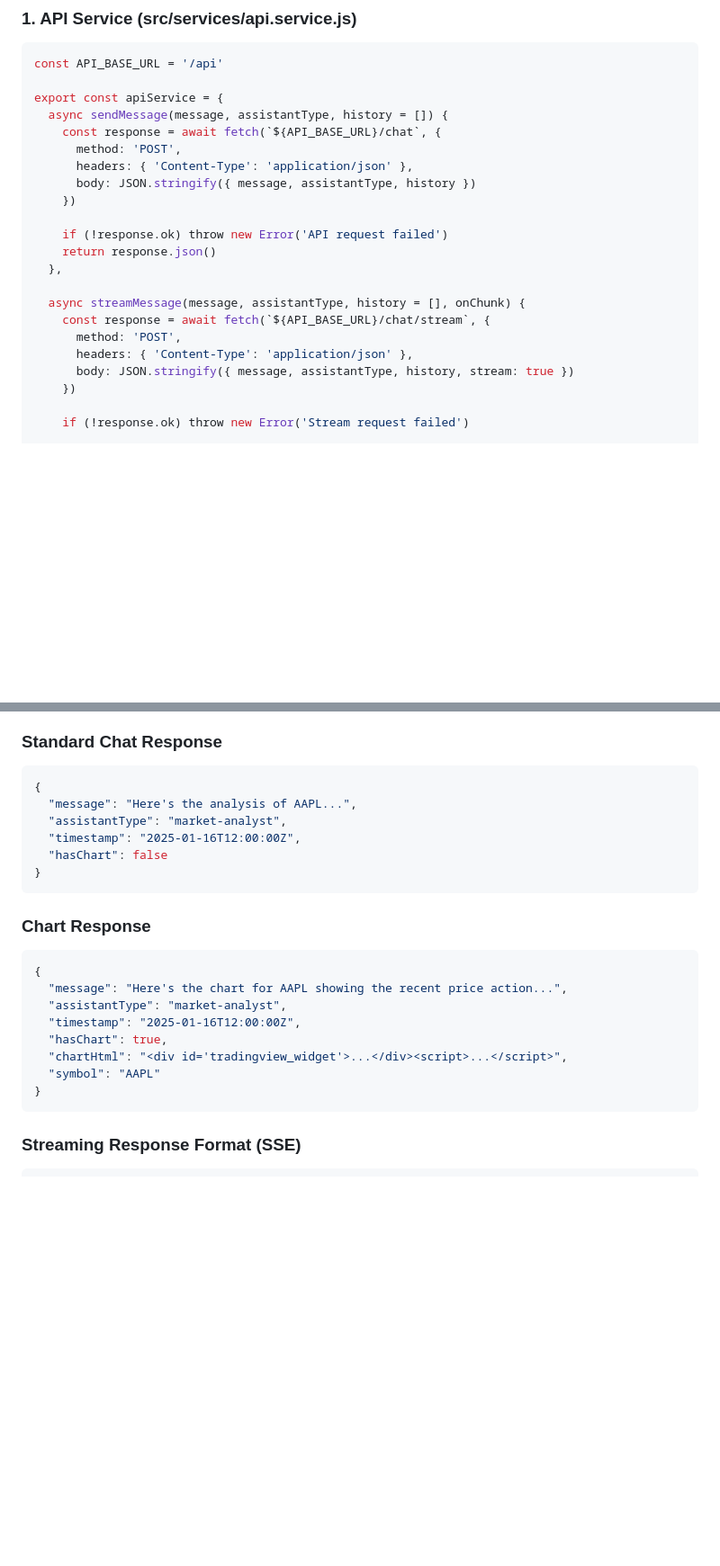
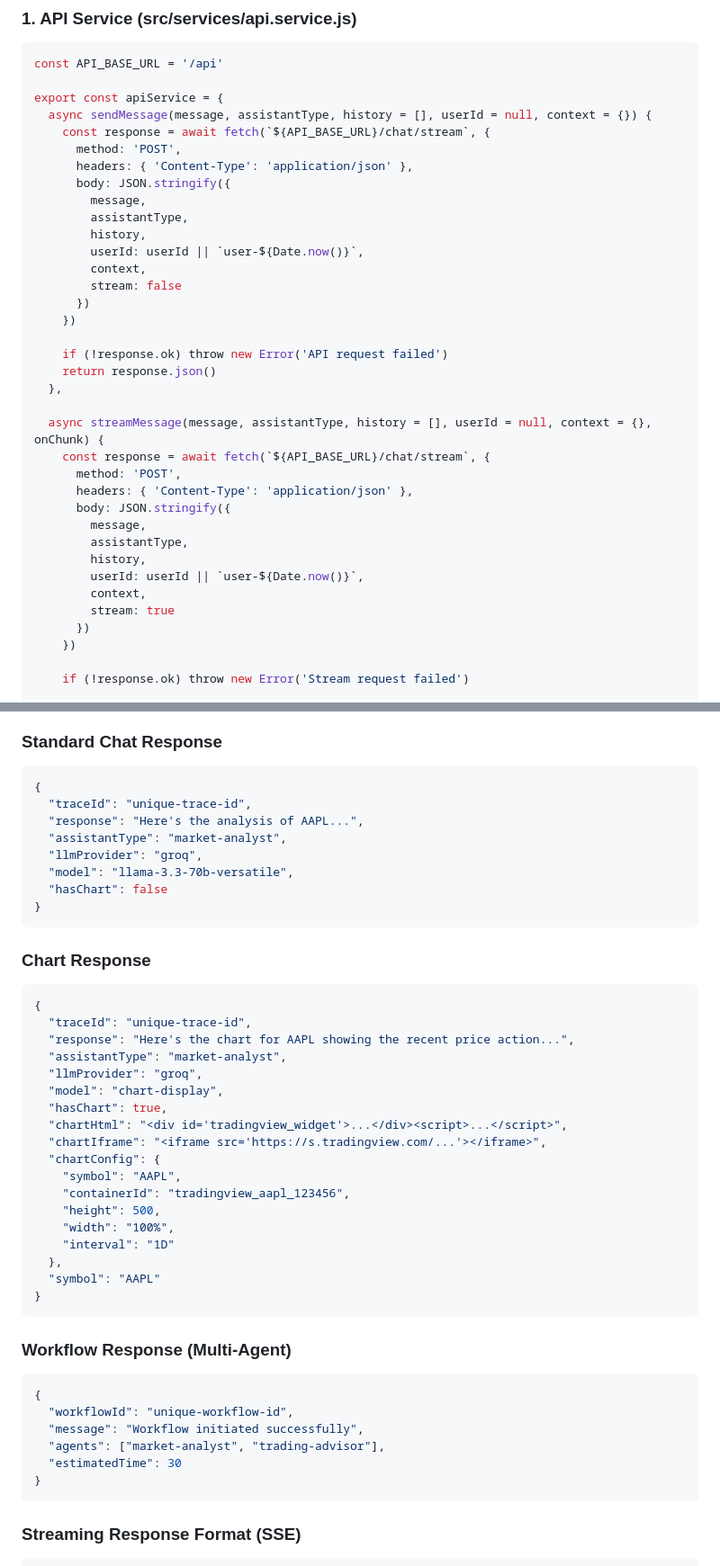
Before and after one commit to brian-mercor/financial-agent, a Markdown page: docs/FRONTEND_APP_BLUEPRINT.md, 2 parts joined by grey strips. Shown at 90% size. Rendered like a GitHub page; blank space fills up the shorter version.

Commit message:
docs(api): enhance API request and response documentation
- Added detailed notes on required and optional API request parameters
- Updated apiService methods to include userId and context parameters
- Expanded example response formats with traceId, llmProvider, model, and workflow response
- Added common issues and solutions related to API request consistency and backend validation
- Improved clarity on streaming and multi-agent workflow responses

This update improves developer understanding and usage of the frontend-backend API contract.

Co-authored-by: terragon-labs[bot] <terragon-labs[bot]@users.noreply.github.com>

````diff
--- a/docs/FRONTEND_APP_BLUEPRINT.md
+++ b/docs/FRONTEND_APP_BLUEPRINT.md
@@ -186,22 +195,36 @@ export default {
 const API_BASE_URL = '/api'
 
 export const apiService = {
-  async sendMessage(message, assistantType, history = []) {
-    const response = await fetch(`${API_BASE_URL}/chat`, {
+  async sendMessage(message, assistantType, history = [], userId = null, context = {}) {
+    const response = await fetch(`${API_BASE_URL}/chat/stream`, {
       method: 'POST',
       headers: { 'Content-Type': 'application/json' },
-      body: JSON.stringify({ message, assistantType, history })
+      body: JSON.stringify({
+        message,
+        assistantType,
+        history,
+        userId: userId || `user-${Date.now()}`,
+        context,
+        stream: false
+      })
     })
 
     if (!response.ok) throw new Error('API request failed')
     return response.json()
   },
 
-  async streamMessage(message, assistantType, history = [], onChunk) {
+  async streamMessage(message, assistantType, history = [], userId = null, context = {}, onChunk) {
     const response = await fetch(`${API_BASE_URL}/chat/stream`, {
       method: 'POST',
       headers: { 'Content-Type': 'application/json' },
-      body: JSON.stringify({ message, assistantType, history, stream: true })
+      body: JSON.stringify({
+        message,
+        assistantType,
+        history,
+        userId: userId || `user-${Date.now()}`,
+        context,
+        stream: true
+      })
     })
 
     if (!response.ok) throw new Error('Stream request failed')
@@ -577,9 +600,11 @@ export const assistants = [
 ### Standard Chat Response
 ```json
 {
-  "message": "Here's the analysis of AAPL...",
+  "traceId": "unique-trace-id",
+  "response": "Here's the analysis of AAPL...",
   "assistantType": "market-analyst",
-  "timestamp": "2025-01-16T12:00:00Z",
+  "llmProvider": "groq",
+  "model": "llama-3.3-70b-versatile",
   "hasChart": false
 }
 ```
@@ -587,12 +612,32 @@ export const assistants = [
 ### Chart Response
 ```json
 {
-  "message": "Here's the chart for AAPL showing the recent price action...",
+  "traceId": "unique-trace-id",
+  "response": "Here's the chart for AAPL showing the recent price action...",
   "assistantType": "market-analyst",
-  "timestamp": "2025-01-16T12:00:00Z",
+  "llmProvider": "groq",
+  "model": "chart-display",
   "hasChart": true,
   "chartHtml": "<div id='tradingview_widget'>...</div><script>...</script>",
+  "chartIframe": "<iframe src='https://s.tradingview.com/...'></iframe>",
+  "chartConfig": {
+    "symbol": "AAPL",
+    "containerId": "tradingview_aapl_123456",
+    "height": 500,
+    "width": "100%",
+    "interval": "1D"
+  },
   "symbol": "AAPL"
+}
+```
+
+### Workflow Response (Multi-Agent)
+```json
+{
+  "workflowId": "unique-workflow-id",
+  "message": "Workflow initiated successfully",
+  "agents": ["market-analyst", "trading-advisor"],
+  "estimatedTime": 30
 }
 ```
 
````
Also changed, not shown: other parts of docs/FRONTEND_APP_BLUEPRINT.md (+23 -0 lines).
